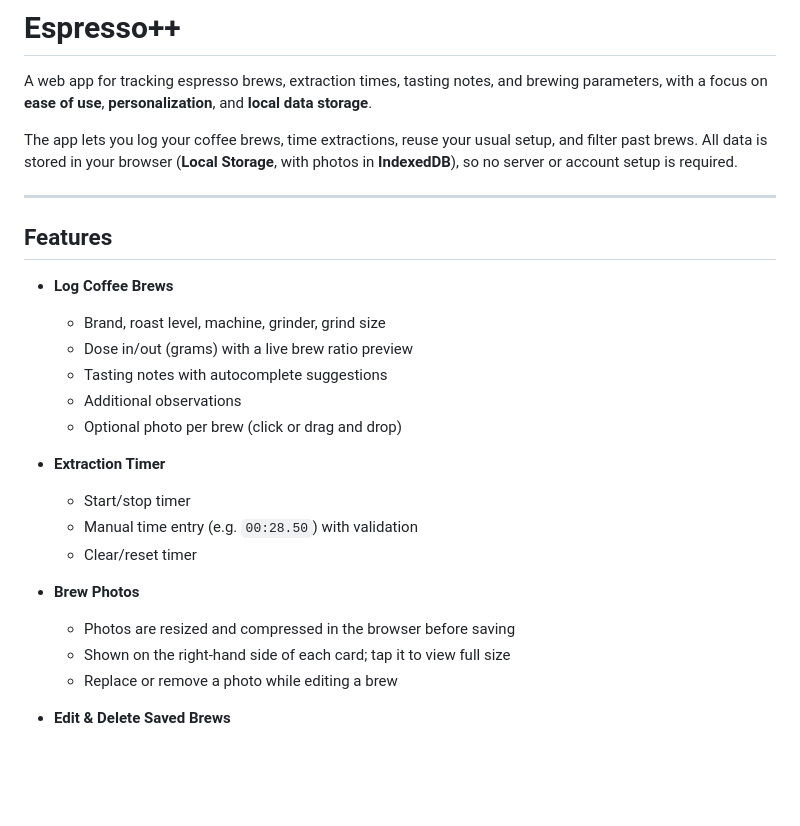
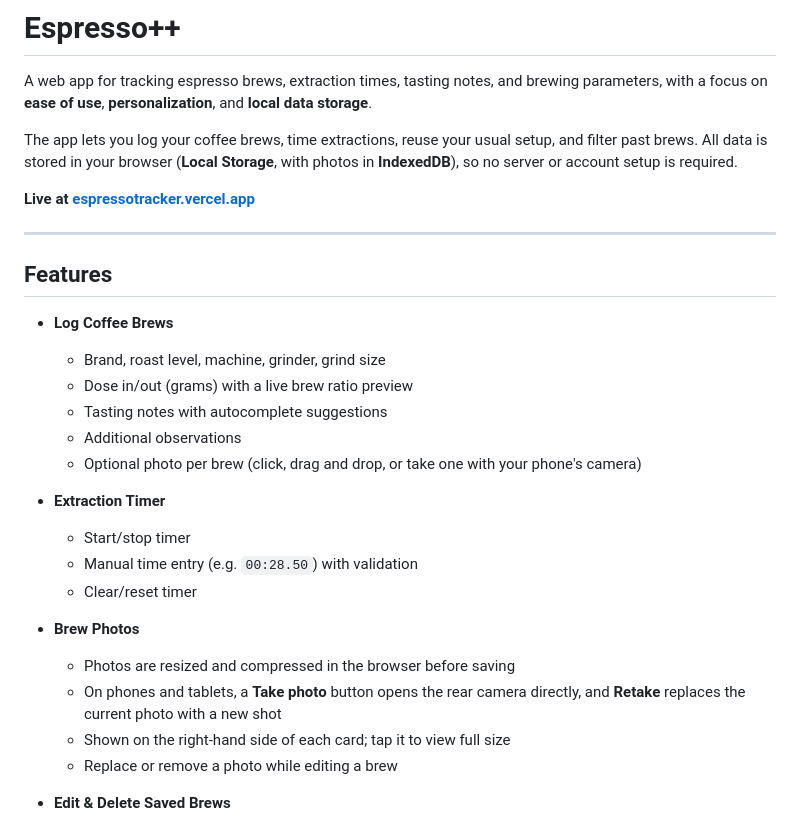
Before and after one commit to IbrahimKhatibDev/Coffee-Tracker, a Markdown page: README.md, the part around the change. GitHub-like rendering; blank space fills up the shorter version.

Commit message:
Add live site link to README

```diff
--- a/README.md
+++ b/README.md
@@ -3,6 +3,8 @@
 A web app for tracking espresso brews, extraction times, tasting notes, and brewing parameters, with a focus on **ease of use**, **personalization**, and **local data storage**.
 
 The app lets you log your coffee brews, time extractions, reuse your usual setup, and filter past brews. All data is stored in your browser (**Local Storage**, with photos in **IndexedDB**), so no server or account setup is required.
+
+**Live at [espressotracker.vercel.app](https://espressotracker.vercel.app)**
 
 ---
 
@@ -13,7 +15,7 @@ The app lets you log your coffee brews, time extractions, reuse your usual setup
   - Dose in/out (grams) with a live brew ratio preview
   - Tasting notes with autocomplete suggestions
   - Additional observations
-  - Optional photo per brew (click or drag and drop)
+  - Optional photo per brew (click, drag and drop, or take one with your phone's camera)
 
 - **Extraction Timer**
   - Start/stop timer
@@ -22,6 +24,7 @@ The app lets you log your coffee brews, time extractions, reuse your usual setup
 
 - **Brew Photos**
   - Photos are resized and compressed in the browser before saving
+  - On phones and tablets, a **Take photo** button opens the rear camera directly, and **Retake** replaces the current photo with a new shot
   - Shown on the right-hand side of each card; tap it to view full size
   - Replace or remove a photo while editing a brew
 
```
